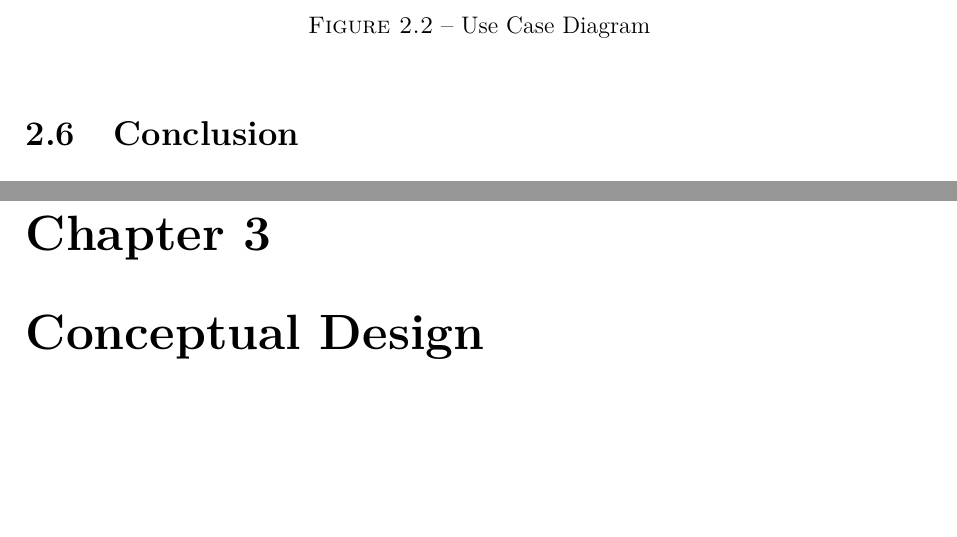
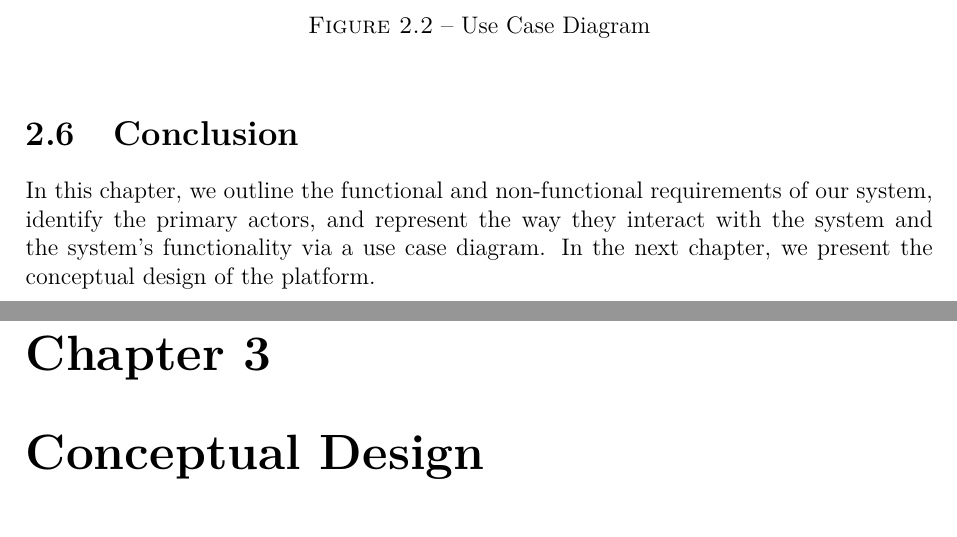
Before and after one commit to Amira-BOUAFIF/pfe-nids-report, a LaTeX thesis (Main.tex, which reads chapters/Chapter2.tex): two parts of pages 15 and 16 of 18, joined at a grey line, cut so that both start at the same text, the shorter picture padded with empty space. The pictures show the PDF file out/Main.pdf that the author committed with the source.

Commit message:
conclusion

```diff
--- a/chapters/Chapter2.tex
+++ b/chapters/Chapter2.tex
@@ -56,3 +56,4 @@ Figure~\ref{fig:use_case} illustrates that diagram.
 \end{figure}
 
 \section{Conclusion}
+In this chapter, we outline the functional and non-functional requirements of our system, identify the primary actors, and represent the way they interact with the system and the system's functionality via a use case diagram. In the next chapter, we present the conceptual design of the platform.
```
Also changed, not shown: out/Main.pdf.
